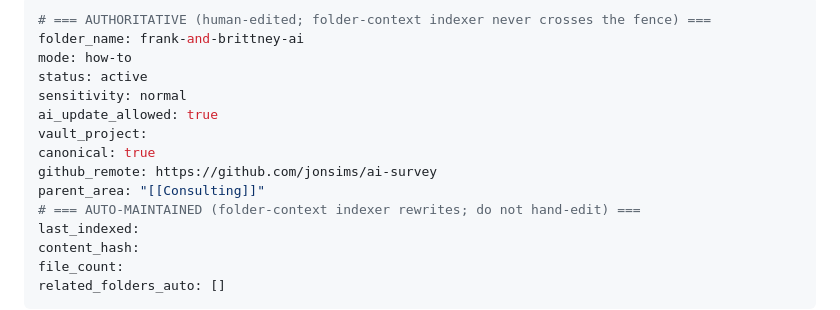
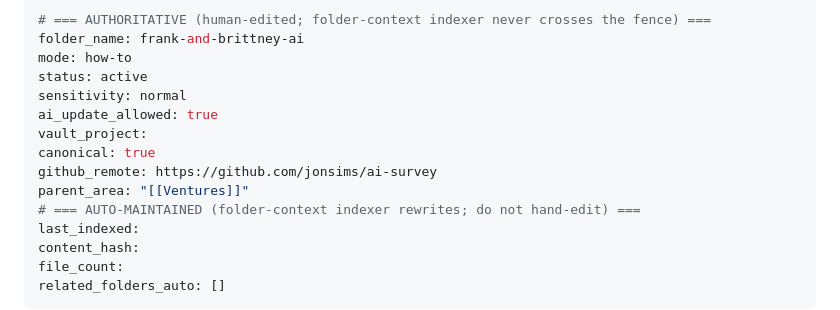
Before and after one commit to jonsims/ai-survey, a Markdown page: README.md, the part around the change. Drawn GitHub-style.

Commit message:
README: parent_area Consulting → Ventures
Jon's Q12 answer (for-Jon.md, 2026-05-26 evening): parent_area should
mirror iCloud top-levels. The relevant bucket for this folder is
Ventures (entrepreneurial side-gigs / consulting work).

Co-Authored-By: Claude Opus 4.7 <noreply@anthropic.com>

```diff
--- a/README.md
+++ b/README.md
@@ -8,7 +8,7 @@ ai_update_allowed: true
 vault_project:
 canonical: true
 github_remote: https://github.com/jonsims/ai-survey
-parent_area: "[[Consulting]]"
+parent_area: "[[Ventures]]"
 # === AUTO-MAINTAINED (folder-context indexer rewrites; do not hand-edit) ===
 last_indexed:
 content_hash:
```
